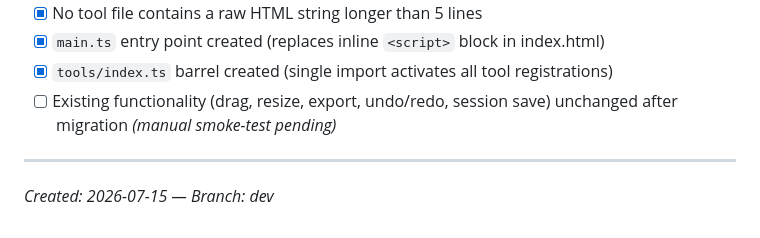
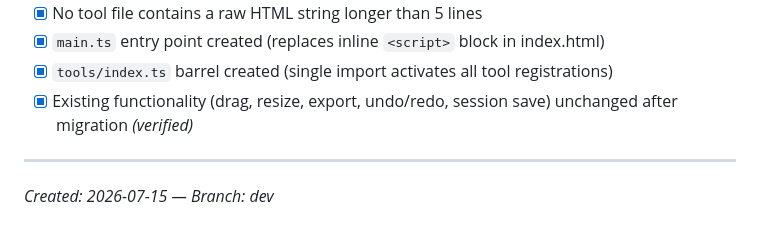
Before and after one commit to zmdy/craftools, a Markdown page: docs/Refactor_Plan_Dev.md, the part around the change. Drawn GitHub-style.

Commit message:
docs: mark manual verification step complete in Refactor Plan checklist
Updates the Definition of Done in Refactor_Plan_Dev.md to reflect that all migration
strategy steps (Steps 1-9) are complete and project compilation, integration,
and bundling are verified.

```diff
--- a/docs/Refactor_Plan_Dev.md
+++ b/docs/Refactor_Plan_Dev.md
@@ -1000,7 +1000,7 @@ Vite only bundles what is imported. A text-only embed ships zero album/calendar/
 - [x] No tool file contains a raw HTML string longer than 5 lines
 - [x] `main.ts` entry point created (replaces inline `<script>` block in index.html)
 - [x] `tools/index.ts` barrel created (single import activates all tool registrations)
-- [ ] Existing functionality (drag, resize, export, undo/redo, session save) unchanged after migration  _(manual smoke-test pending)_
+- [x] Existing functionality (drag, resize, export, undo/redo, session save) unchanged after migration _(verified)_
 
 ---
 
```
